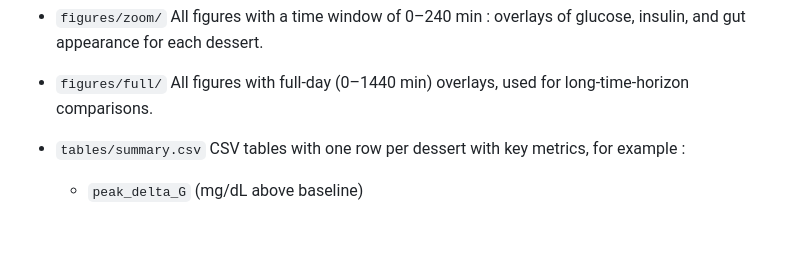
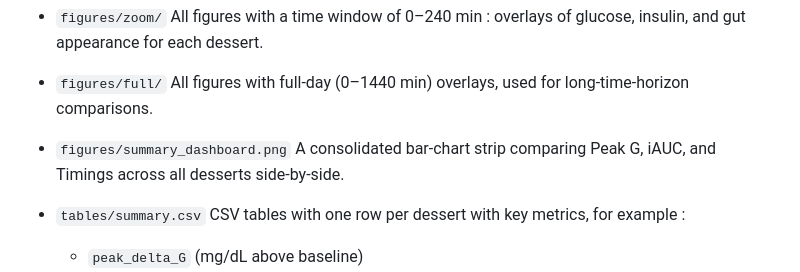
Before and after one commit to juanius67/eng270-dessert-glycemia, a Markdown page: README.md, the part around the change. Drawn GitHub-style; blank space fills up the shorter version.

Commit message:
Update README with summary dashboard figure details
Added description for summary dashboard figure in README.

```diff
--- a/README.md
+++ b/README.md
@@ -59,6 +59,9 @@ Running the pipeline creates and fills the set of output directories below :
 
 * `figures/full/`
   All figures with full-day (0–1440 min) overlays, used for long-time-horizon comparisons.
+
+* `figures/summary_dashboard.png`
+A consolidated bar-chart strip comparing Peak G, iAUC, and Timings across all desserts side-by-side.
 
 * `tables/summary.csv`
   CSV tables with one row per dessert with key metrics, for example :
```
